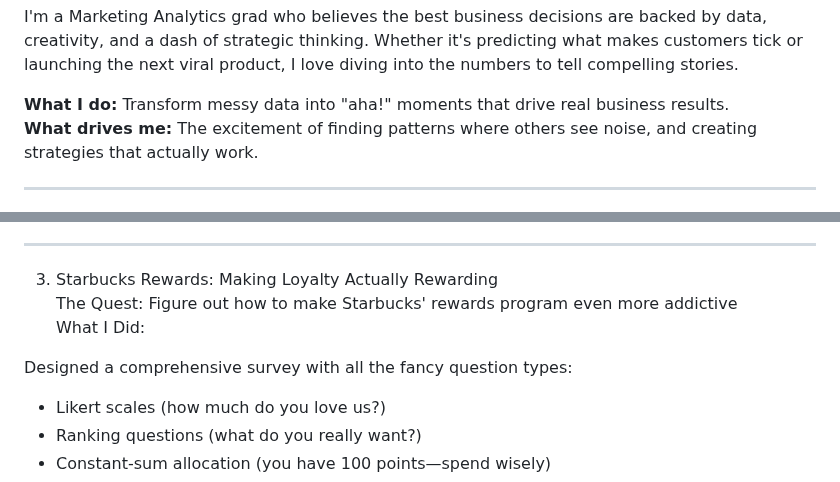
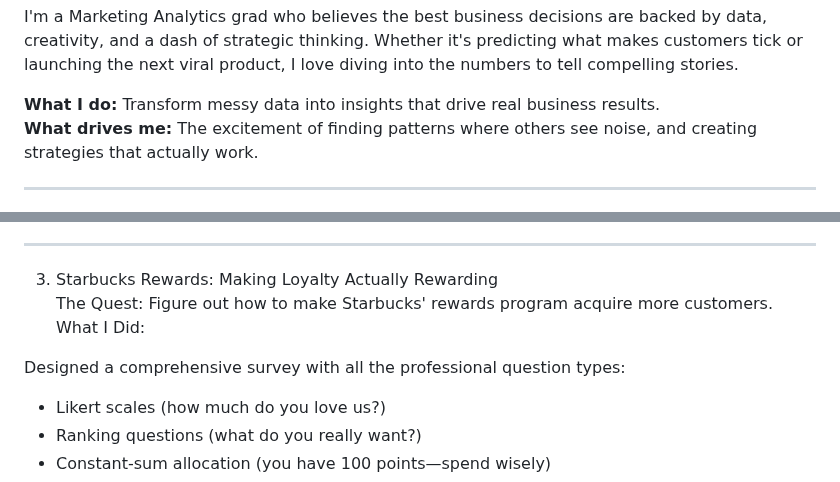
Before and after one commit to anniliu0502/Marketing-Analytics-Portfolio, a Markdown page: README.md, 2 parts joined by grey strips. Rendered like a GitHub page.

```diff
--- a/README.md
+++ b/README.md
@@ -4,7 +4,7 @@ _Turning data, and curiosity into marketing magic_  <br>
 
 I'm a Marketing Analytics grad who believes the best business decisions are backed by data, creativity, and a dash of strategic thinking. Whether it's predicting what makes customers tick or launching the next viral product, I love diving into the numbers to tell compelling stories. <br>
 
-**What I do:** Transform messy data into "aha!" moments that drive real business results. <br>
+**What I do:** Transform messy data into insights that drive real business results. <br>
 **What drives me:** The excitement of finding patterns where others see noise, and creating strategies that actually work. <br>
 
 ---
@@ -87,10 +87,10 @@ Skills Flexed: MDS • Unfolding analysis • Competitive positioning • Shepar
 
 ---
 3. Starbucks Rewards: Making Loyalty Actually Rewarding <br/>
-The Quest: Figure out how to make Starbucks' rewards program even more addictive <br/>
+The Quest: Figure out how to make Starbucks' rewards program acquire more customers. <br/>
 What I Did: <br/>
 
-Designed a comprehensive survey with all the fancy question types: <br/>
+Designed a comprehensive survey with all the professional question types: <br/>
 
 - Likert scales (how much do you love us?)
 - Ranking questions (what do you really want?)
```
